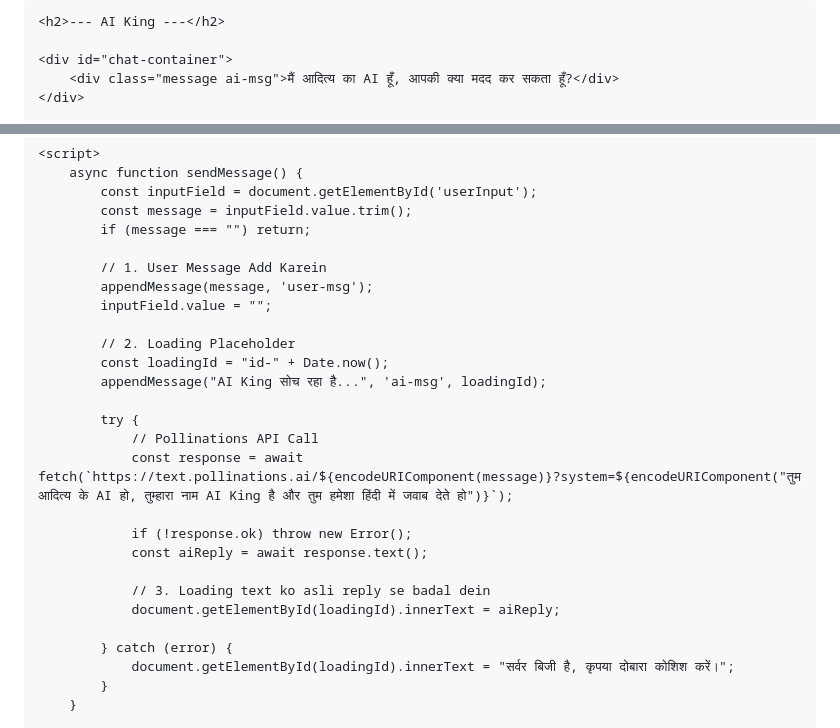
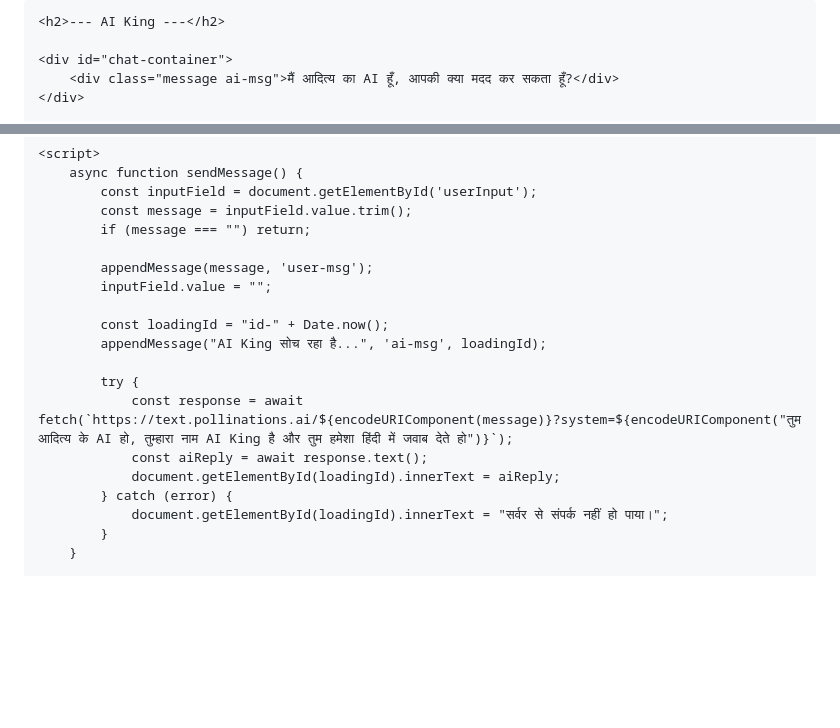
Before and after one commit to Adityarajai/AI-King, a Markdown page: README.md, 2 parts joined by grey strips. Rendered like a GitHub page; blank space fills up the shorter version.

Commit message:
Enhance title style and error handling in README
Updated styles for AI King title and modified error messages.

```diff
--- a/README.md
+++ b/README.md
@@ -6,7 +6,8 @@
     <title>AI King</title>
     <style>
         body { font-family: 'Segoe UI', sans-serif; background-color: #0f0f0f; color: #e0e0e0; display: flex; flex-direction: column; align-items: center; justify-content: center; min-height: 100vh; margin: 0; padding: 10px; }
-        h2 { color: #00ffcc; text-shadow: 0 0 10px rgba(0, 255, 204, 0.3); margin-bottom: 20px; }
+        /* Green AI King Title Style */
+        h2 { color: #00ffcc; text-shadow: 0 0 10px rgba(0, 255, 204, 0.5); margin-bottom: 20px; font-size: 28px; letter-spacing: 2px; }
         #chat-container { width: 100%; max-width: 600px; background: #1a1a1a; border-radius: 15px; padding: 20px; box-shadow: 0 8px 32px rgba(0,0,0,0.8); height: 450px; overflow-y: auto; border: 1px solid #333; display: flex; flex-direction: column; }
         .message { margin-bottom: 15px; padding: 12px 16px; border-radius: 10px; line-height: 1.5; max-width: 85%; word-wrap: break-word; font-size: 15px; }
         .user-msg { background-color: #005c4b; align-self: flex-end; border-bottom-right-radius: 2px; color: white; }
@@ -37,26 +38,18 @@
             const message = inputField.value.trim();
             if (message === "") return;
 
-            // 1. User Message Add Karein
             appendMessage(message, 'user-msg');
             inputField.value = "";
 
-            // 2. Loading Placeholder
             const loadingId = "id-" + Date.now();
             appendMessage("AI King सोच रहा है...", 'ai-msg', loadingId);
 
             try {
-                // Pollinations API Call
                 const response = await fetch(`https://text.pollinations.ai/${encodeURIComponent(message)}?system=${encodeURIComponent("तुम आदित्य के AI हो, तुम्हारा नाम AI King है और तुम हमेशा हिंदी में जवाब देते हो")}`);
-
-                if (!response.ok) throw new Error();
                 const aiReply = await response.text();
-
-                // 3. Loading text ko asli reply se badal dein
                 document.getElementById(loadingId).innerText = aiReply;
-
             } catch (error) {
-                document.getElementById(loadingId).innerText = "सर्वर बिजी है, कृपया दोबारा कोशिश करें।";
+                document.getElementById(loadingId).innerText = "सर्वर से संपर्क नहीं हो पाया।";
             }
         }
 
```
